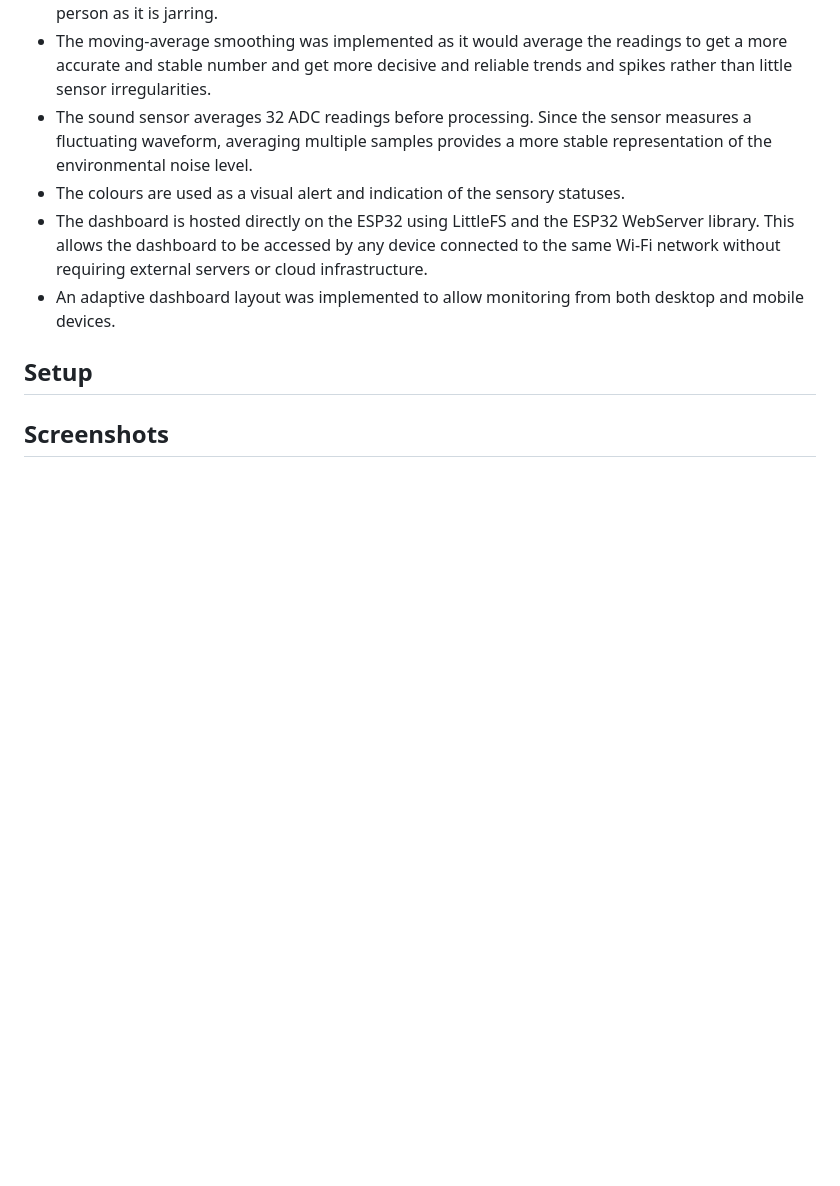
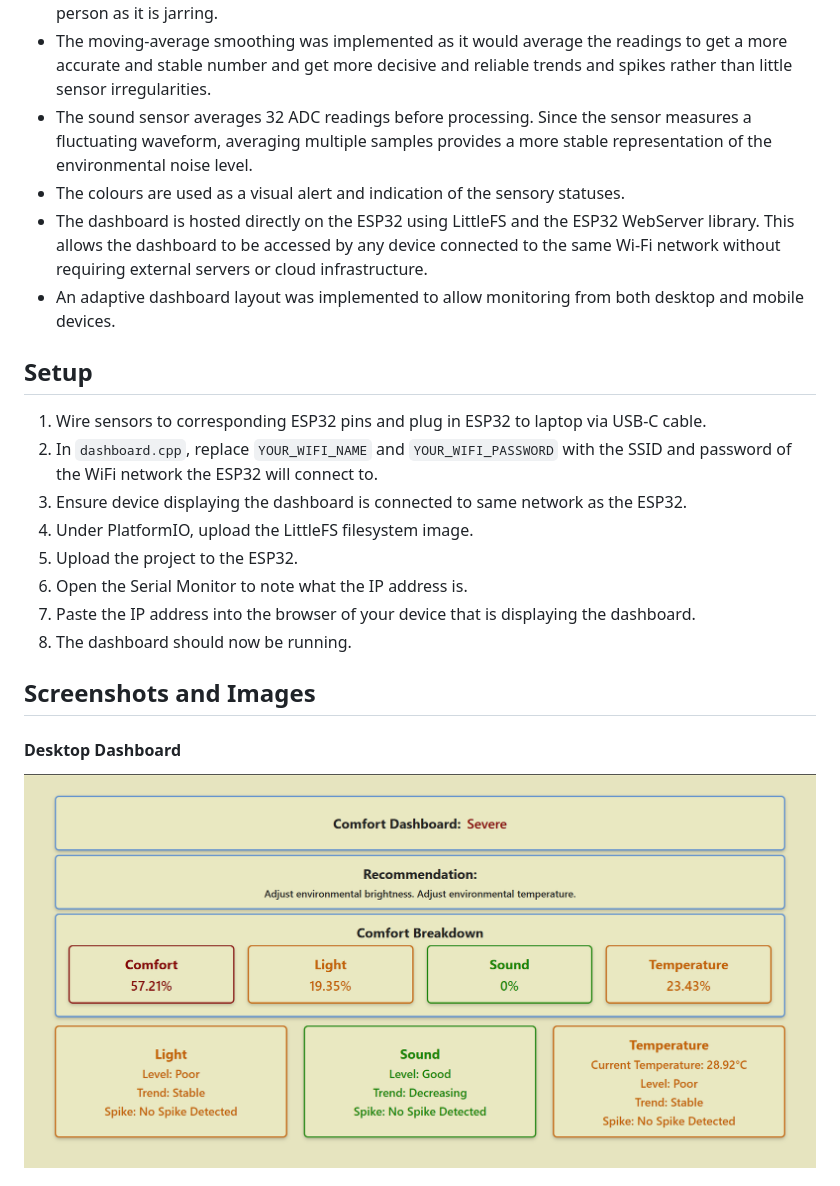
Before and after one commit to CarinaGhindea/Health_Challenge_Sensory_Solution, a Markdown page: README.md, the part around one of its changes. Rendered like a GitHub page; pictures changed too: images/dashboard_desktop.png (added); blank space fills up the shorter version.

```diff
--- a/README.md
+++ b/README.md
@@ -56,6 +56,16 @@ Data is continously collected from light, sound, and temperature sensors connect
 - An adaptive dashboard layout was implemented to allow monitoring from both desktop and mobile devices.
 
 ## Setup
+1. Wire sensors to corresponding ESP32 pins and plug in ESP32 to laptop via USB-C cable.
+2. In `dashboard.cpp`, replace `YOUR_WIFI_NAME` and `YOUR_WIFI_PASSWORD` with the SSID and password of the WiFi network the ESP32 will connect to.
+3. Ensure device displaying the dashboard is connected to same network as the ESP32.
+4. Under PlatformIO, upload the LittleFS filesystem image.
+5. Upload the project to the ESP32.
+6. Open the Serial Monitor to note what the IP address is.
+7. Paste the IP address into the browser of your device that is displaying the dashboard.
+8. The dashboard should now be running.
 
-## Screenshots
+## Screenshots and Images
+#### Desktop Dashboard
+![Dashboard Desktop Screenshot](images/dashboard_desktop.png)
 
```
Also changed, not shown: other parts of README.md (+53 -14 lines), images/dashboard_mobile.png (added), images/dashboard_sensor_not_connected.png (added), images/hardware_sensors.png (added), 2 other files.
